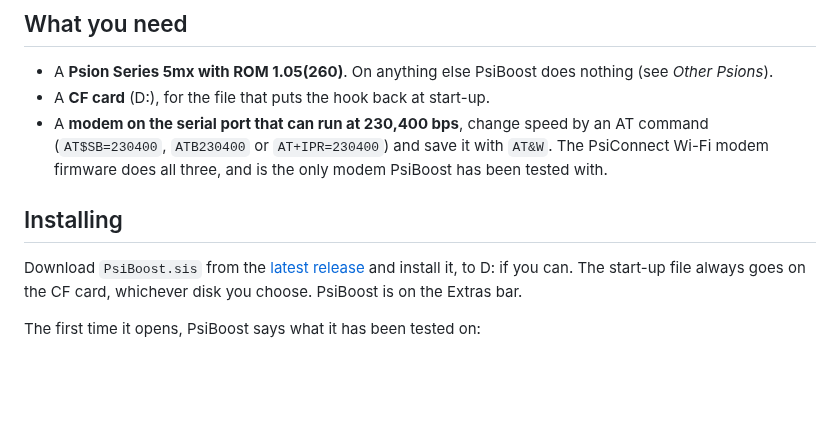
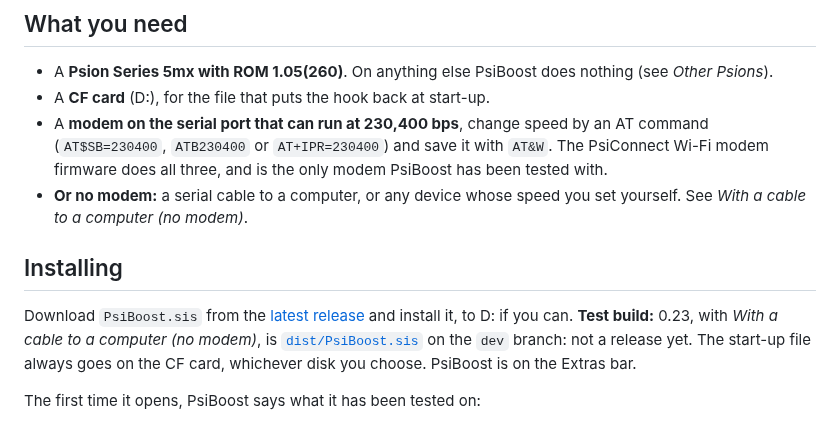
Before and after one commit to danieledge/psiboost, a Markdown page: README.md, the part around one of its changes. GitHub-like rendering; blank space fills up the shorter version.

```diff
--- a/README.md
+++ b/README.md
@@ -23,10 +23,11 @@ PsiBoost is part of the [PsiTerm suite](https://github.com/danieledge/psiterm) (
 - A **Psion Series 5mx with ROM 1.05(260)**. On anything else PsiBoost does nothing (see *Other Psions*).
 - A **CF card** (D:), for the file that puts the hook back at start-up.
 - A **modem on the serial port that can run at 230,400 bps**, change speed by an AT command (`AT$SB=230400`, `ATB230400` or `AT+IPR=230400`) and save it with `AT&W`. The PsiConnect Wi-Fi modem firmware does all three, and is the only modem PsiBoost has been tested with.
+- **Or no modem:** a serial cable to a computer, or any device whose speed you set yourself. See *With a cable to a computer (no modem)*.
 
 ## Installing
 
-Download `PsiBoost.sis` from the [latest release](https://github.com/danieledge/psiboost/releases/latest) and install it, to D: if you can. The start-up file always goes on the CF card, whichever disk you choose. PsiBoost is on the Extras bar.
+Download `PsiBoost.sis` from the [latest release](https://github.com/danieledge/psiboost/releases/latest) and install it, to D: if you can. **Test build:** 0.23, with *With a cable to a computer (no modem)*, is [`dist/PsiBoost.sis`](https://github.com/danieledge/psiboost/raw/dev/dist/PsiBoost.sis) on the `dev` branch: not a release yet. The start-up file always goes on the CF card, whichever disk you choose. PsiBoost is on the Extras bar.
 
 The first time it opens, PsiBoost says what it has been tested on:
 
```
Also changed, not shown: other parts of README.md (+26 -1 lines), docs/how-it-works.md (+4 -0 lines), docs/img/psiboost-no-modem-on.png (added), docs/img/psiboost-no-modem.png (added), docs/img/psiboost-other-end.png (added), docs/img/psiboost-speed-menu.png, 9 other files.
